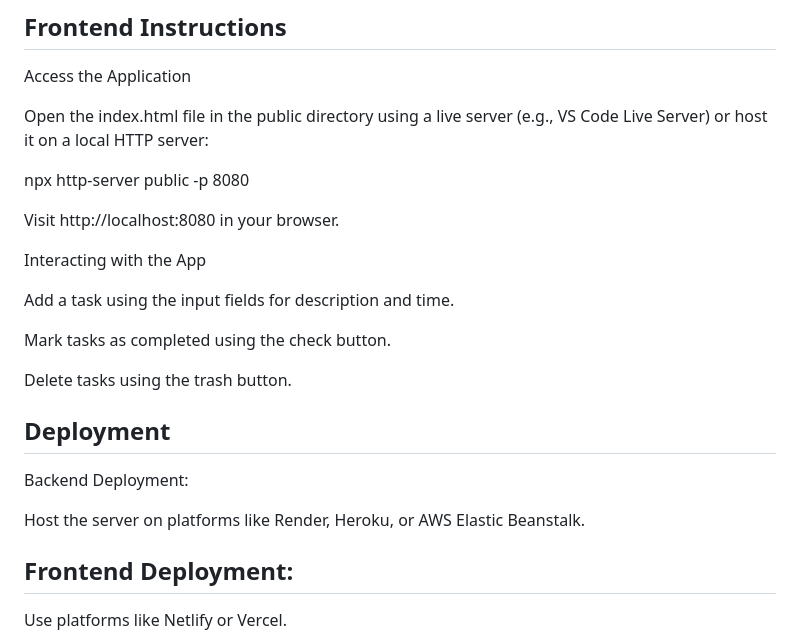
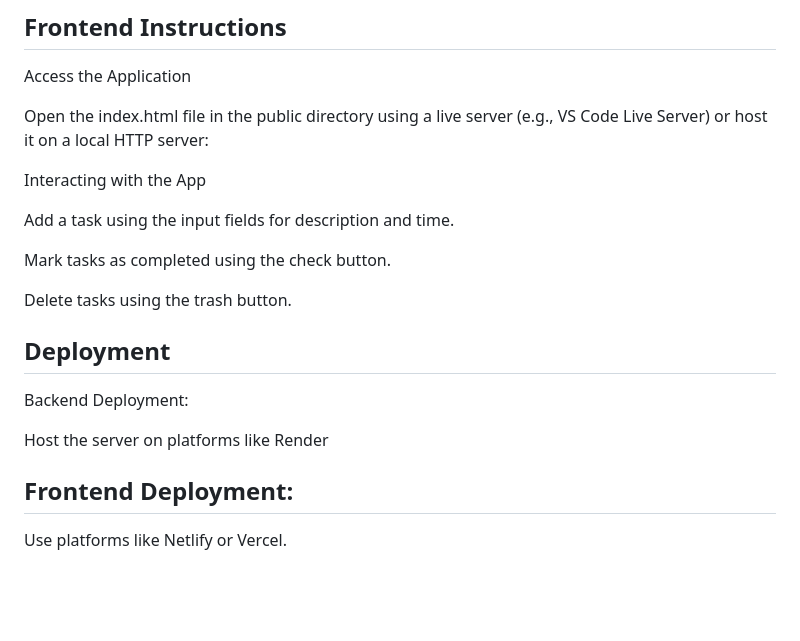
Before and after one commit to Anelisiw3/TodoList, a Markdown page: README.md, the part around the change. GitHub-like rendering; blank space fills up the shorter version.

```diff
--- a/README.md
+++ b/README.md
@@ -126,10 +126,6 @@ Access the Application
 
 Open the index.html file in the public directory using a live server (e.g., VS Code Live Server) or host it on a local HTTP server:
 
-npx http-server public -p 8080
-
-Visit http://localhost:8080 in your browser.
-
 Interacting with the App
 
 Add a task using the input fields for description and time.
@@ -142,7 +138,7 @@ Delete tasks using the trash button.
 
 Backend Deployment:
 
-Host the server on platforms like Render, Heroku, or AWS Elastic Beanstalk.
+Host the server on platforms like Render
 
 ## Frontend Deployment:
 
```
